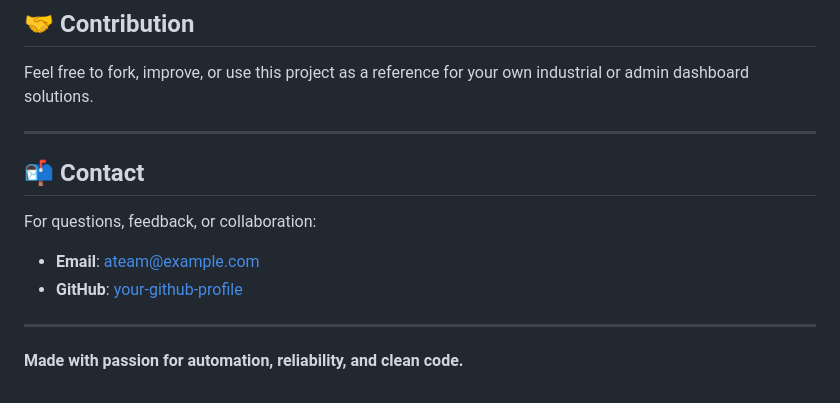
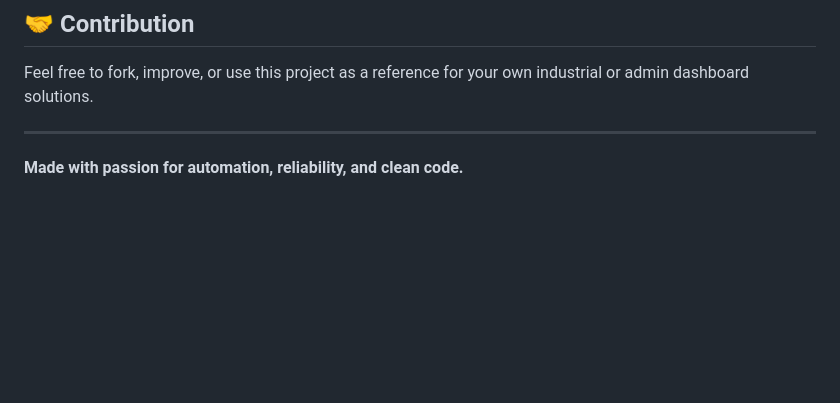
Before and after one commit to Jaenact/attack_web, a Markdown page: README.md, the part around the change. Drawn GitHub-style; blank space fills up the shorter version.

Commit message:
email delete readme

```diff
--- a/README.md
+++ b/README.md
@@ -85,11 +85,5 @@ Feel free to fork, improve, or use this project as a reference for your own indu
 
 ---
 
-## 📬 Contact
-For questions, feedback, or collaboration:
-- **Email**: ateam@example.com
-- **GitHub**: [your-github-profile](https://github.com/your-github-profile)
-
----
 
 **Made with passion for automation, reliability, and clean code.**
```
